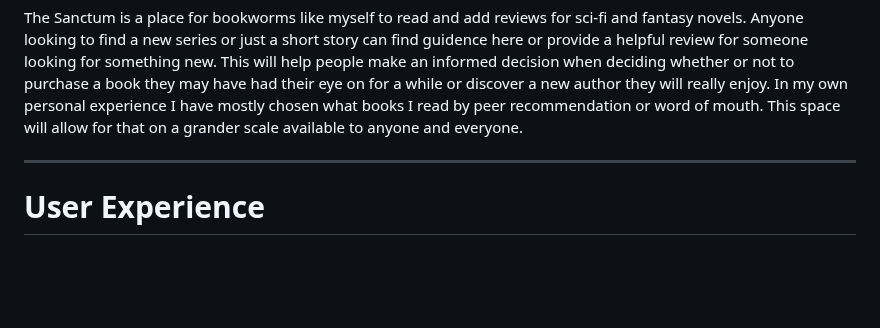
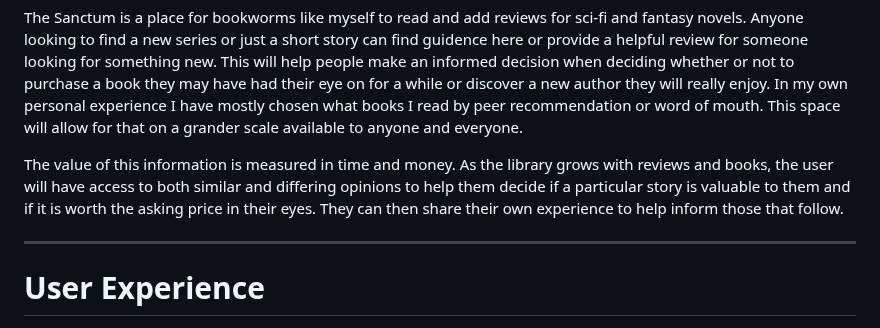
Before and after one commit to Charlie-Walsh/milestone-3, a Markdown page: README.md, the part around one of its changes. Drawn GitHub-style; blank space fills up the shorter version.

Commit message:
Edited the introduction of my README to be more detailed.

```diff
--- a/README.md
+++ b/README.md
@@ -1,6 +1,9 @@
 <h1 style="text-align:center">The Sanctum</h1>
 
 The Sanctum is a place for bookworms like myself to read and add reviews for sci-fi and fantasy novels. Anyone looking to find a new series or just a short story can find guidence here or provide a helpful review for someone looking for something new. This will help people make an informed decision when deciding whether or not to purchase a book they may have had their eye on for a while or discover a new author they will really enjoy. In my own personal experience I have mostly chosen what books I read by peer recommendation or word of mouth. This space will allow for that on a grander scale available to anyone and everyone.
+
+The value of this information is measured in time and money. As the library grows with reviews and books, the user will have access to both similar and differing opinions to help them decide if a particular story is valuable to them and if it is worth the asking price in their eyes. They can then share their own experience to help inform those that follow.
+
 <hr>
 
 # User Experience
```
Also changed, not shown: other parts of README.md (+2 -1 lines).
